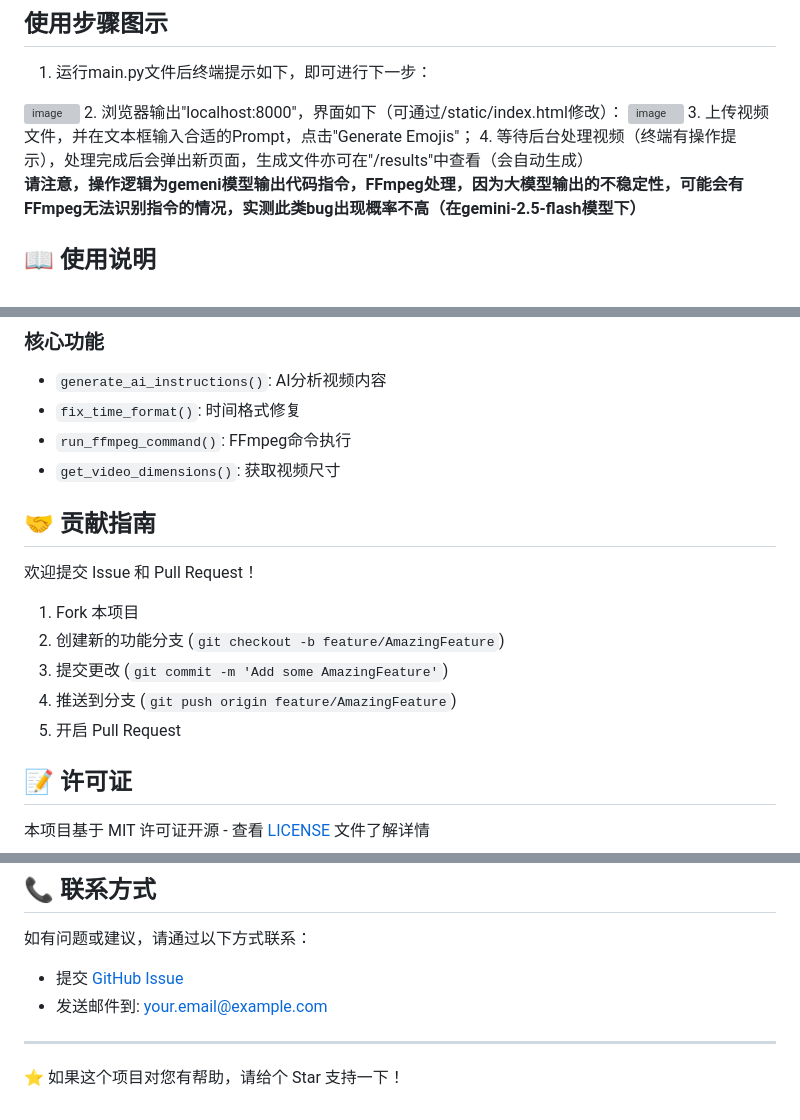
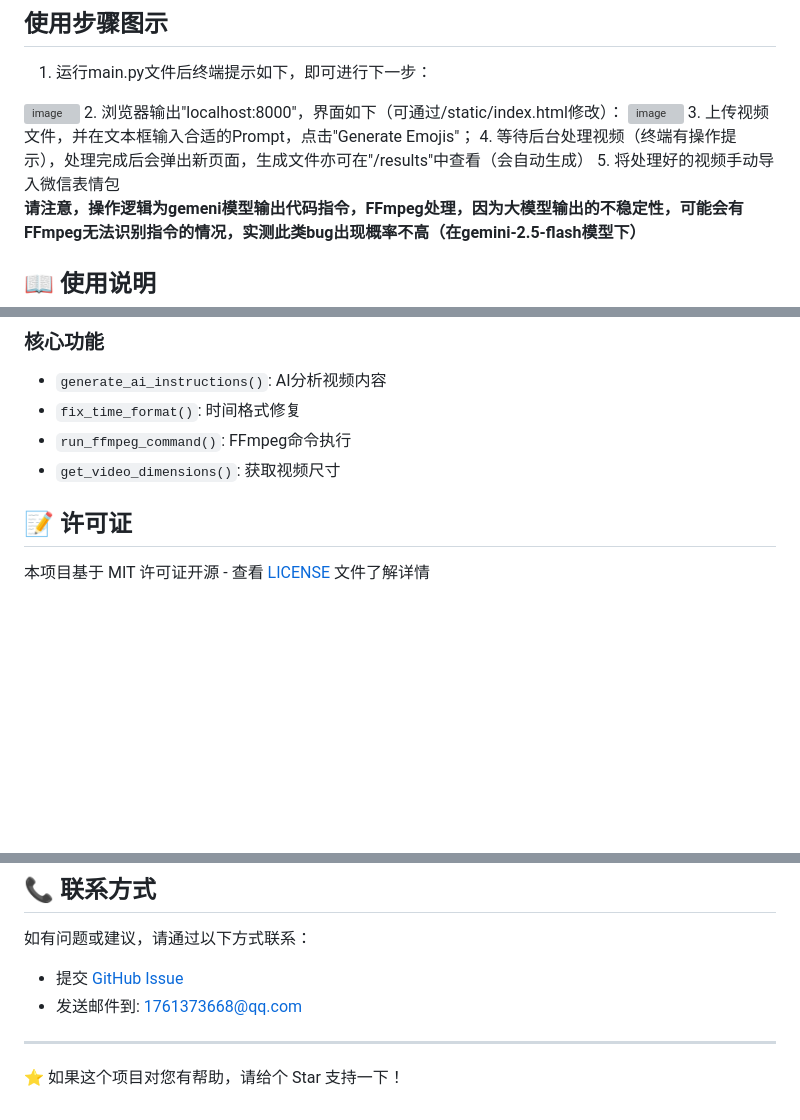
Before and after one commit to gytpku/video-to-wechat-emoji, a Markdown page: README.md, 3 parts joined by grey strips. Rendered like a GitHub page; blank space fills up the shorter version; grey boxes are pictures that could not be loaded.

```diff
--- a/README.md
+++ b/README.md
@@ -59,6 +59,7 @@
 <img width="2466" height="1476" alt="image" src="https://github.com/user-attachments/assets/5381bfdd-5907-44e1-9405-429a10a6a54e" />
 3. 上传视频文件，并在文本框输入合适的Prompt，点击"Generate Emojis"；
 4. 等待后台处理视频（终端有操作提示），处理完成后会弹出新页面，生成文件亦可在"/results"中查看（会自动生成）
+5. 将处理好的视频手动导入微信表情包
 
 **请注意，操作逻辑为gemeni模型输出代码指令，FFmpeg处理，因为大模型输出的不稳定性，可能会有FFmpeg无法识别指令的情况，实测此类bug出现概率不高（在gemini-2.5-flash模型下）**
 
@@ -127,15 +128,6 @@ uvicorn main:app --reload --host 0.0.0.0 --port 8000
 - `run_ffmpeg_command()`: FFmpeg命令执行
 - `get_video_dimensions()`: 获取视频尺寸
 
-## 🤝 贡献指南
-
-欢迎提交 Issue 和 Pull Request！
-
-1. Fork 本项目
-2. 创建新的功能分支 (`git checkout -b feature/AmazingFeature`)
-3. 提交更改 (`git commit -m 'Add some AmazingFeature'`)
-4. 推送到分支 (`git push origin feature/AmazingFeature`)
-5. 开启 Pull Request
 
 ## 📝 许可证
 
@@ -158,7 +150,7 @@ uvicorn main:app --reload --host 0.0.0.0 --port 8000
 如有问题或建议，请通过以下方式联系：
 
 - 提交 [GitHub Issue](https://github.com/yourusername/video-to-wechat-emoji/issues)
-- 发送邮件到: your.email@example.com
+- 发送邮件到: 1761373668@qq.com
 
 ---
 
```
